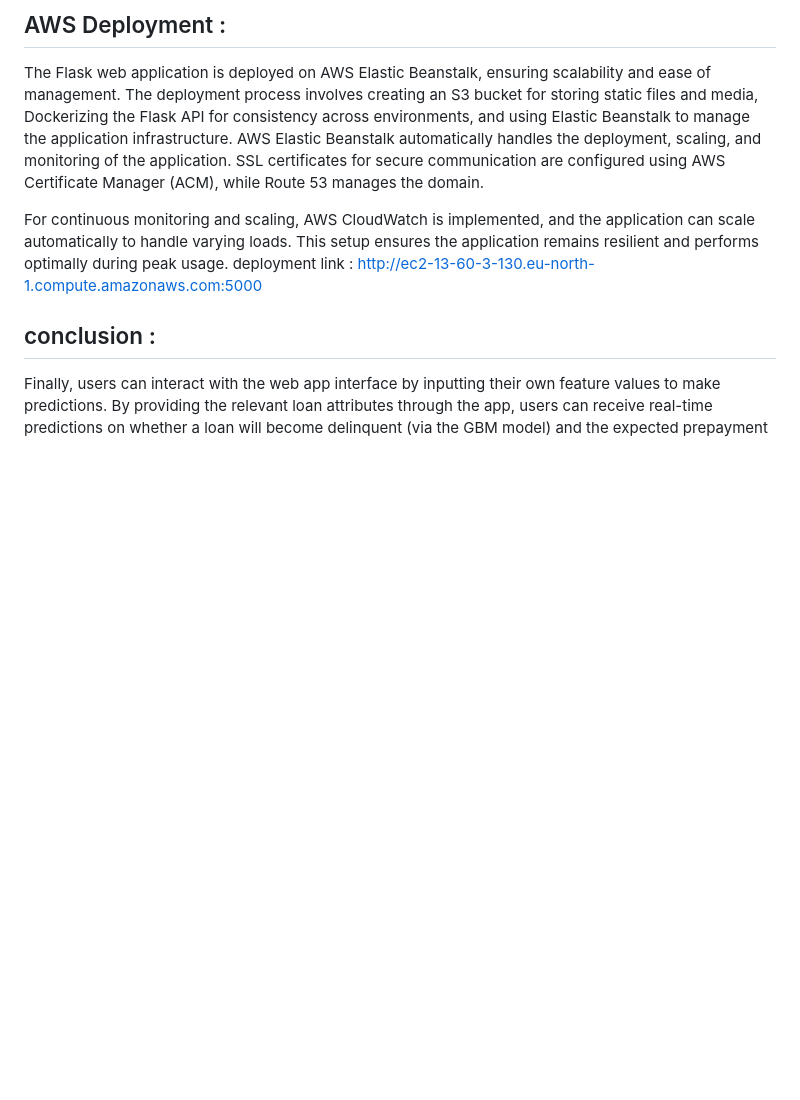
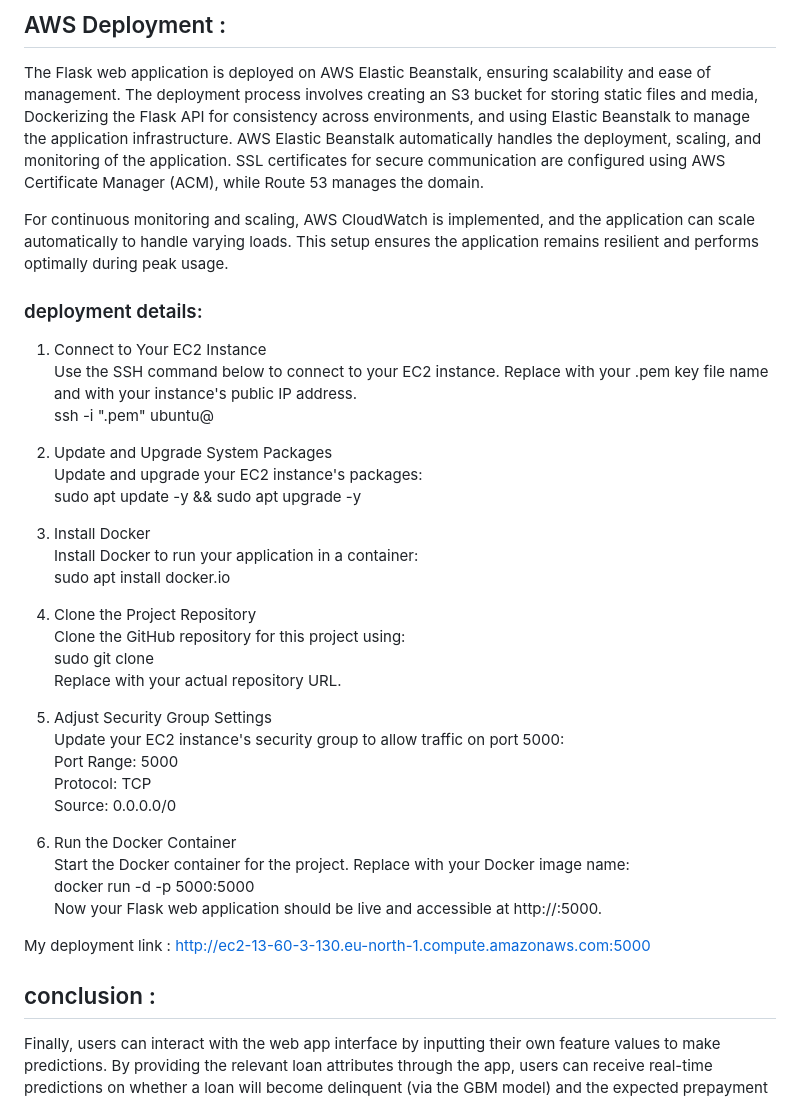
Before and after one commit to BoukayouaLoubna/MortgageProject, a Markdown page: README.md, the part around the change. Drawn GitHub-style; blank space fills up the shorter version.

```diff
--- a/README.md
+++ b/README.md
@@ -67,7 +67,37 @@ The pipeline successfully integrates both classification and regression models t
 The Flask web application is deployed on AWS Elastic Beanstalk, ensuring scalability and ease of management. The deployment process involves creating an S3 bucket for storing static files and media, Dockerizing the Flask API for consistency across environments, and using Elastic Beanstalk to manage the application infrastructure. AWS Elastic Beanstalk automatically handles the deployment, scaling, and monitoring of the application. SSL certificates for secure communication are configured using AWS Certificate Manager (ACM), while Route 53 manages the domain.
 
 For continuous monitoring and scaling, AWS CloudWatch is implemented, and the application can scale automatically to handle varying loads. This setup ensures the application remains resilient and performs optimally during peak usage.
-deployment link : http://ec2-13-60-3-130.eu-north-1.compute.amazonaws.com:5000
+
+### deployment details:
+1. Connect to Your EC2 Instance
+Use the SSH command below to connect to your EC2 instance. Replace <key> with your .pem key file name and <my-instance> with your instance's public IP address.
+ssh -i "<key>.pem" ubuntu@<my-instance>
+
+2. Update and Upgrade System Packages
+Update and upgrade your EC2 instance's packages:
+sudo apt update -y && sudo apt upgrade -y
+
+3. Install Docker
+Install Docker to run your application in a container:
+sudo apt install docker.io
+
+4. Clone the Project Repository
+Clone the GitHub repository for this project using:
+sudo git clone <project repository>
+Replace <project repository> with your actual repository URL.
+
+5. Adjust Security Group Settings
+Update your EC2 instance's security group to allow traffic on port 5000:
+Port Range: 5000
+Protocol: TCP
+Source: 0.0.0.0/0
+
+6. Run the Docker Container
+Start the Docker container for the project. Replace <project-name> with your Docker image name:
+docker run -d -p 5000:5000 <project-name>
+Now your Flask web application should be live and accessible at http://<my-instance>:5000.
+
+My deployment link : http://ec2-13-60-3-130.eu-north-1.compute.amazonaws.com:5000
 
 ## conclusion :
 Finally, users can interact with the web app interface by inputting their own feature values to make predictions. By providing the relevant loan attributes through the app, users can receive real-time predictions on whether a loan will become delinquent (via the GBM model) and the expected prepayment rate (via the Lasso regression model). This makes the app accessible for end-users to explore predictions interactively.
```
